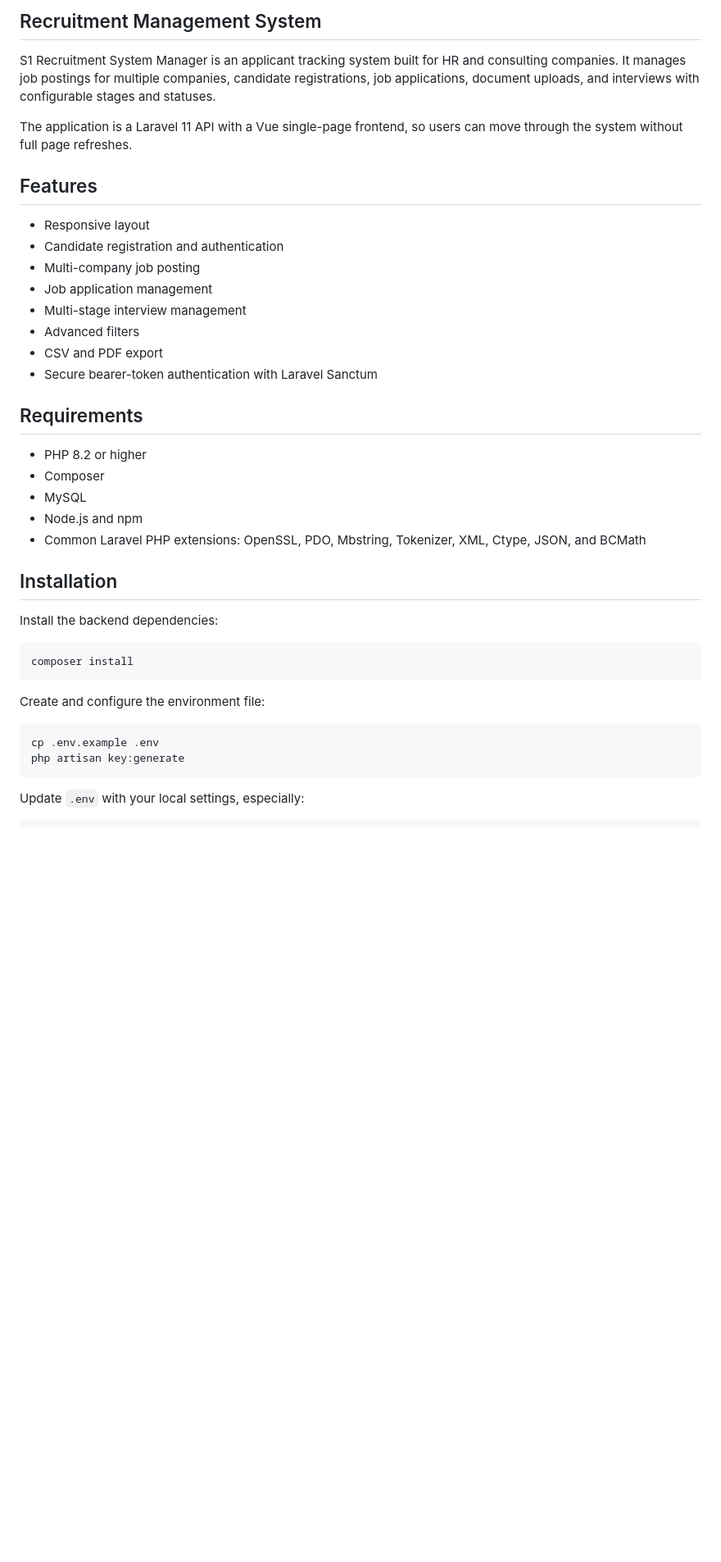
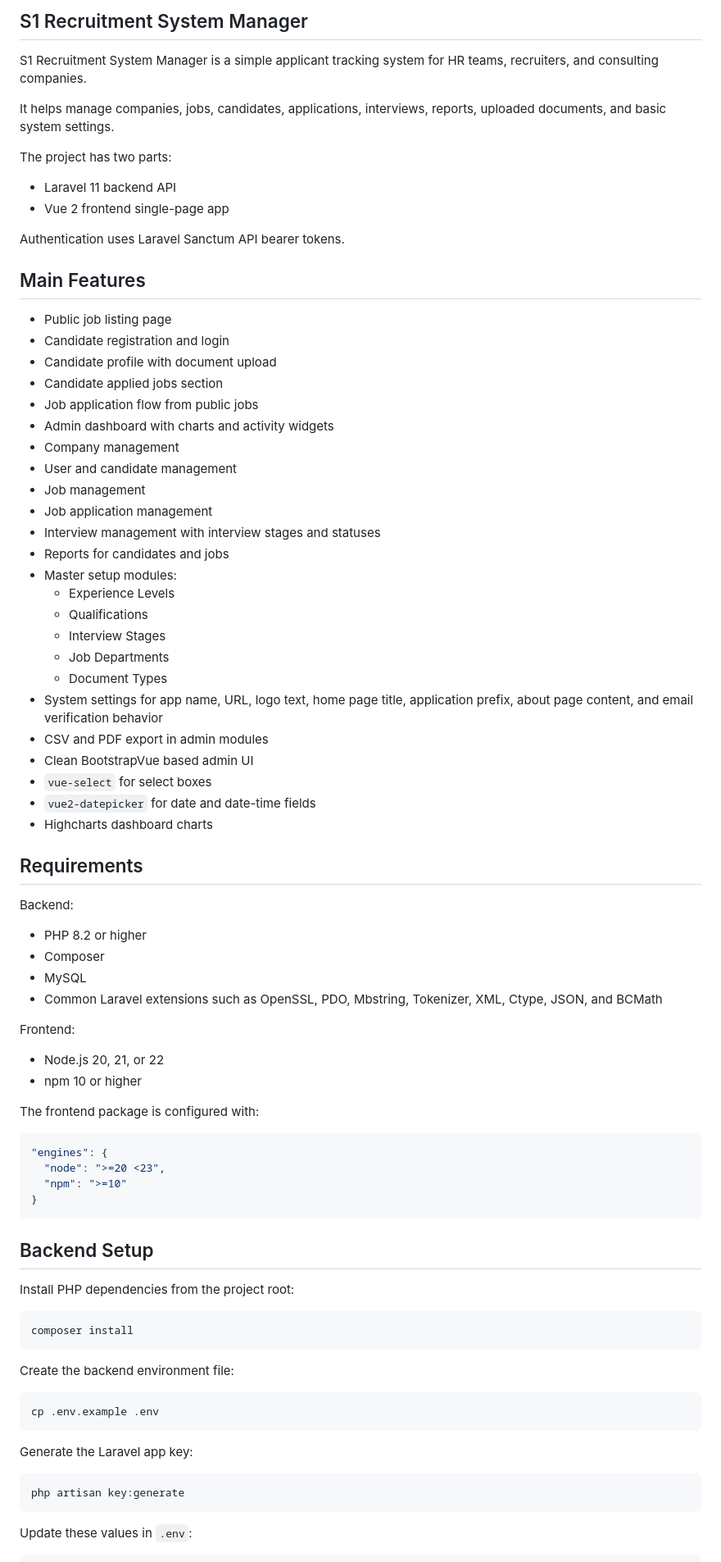
Before and after one commit to gautam-patadiya/s1-recruitment-system-manager, a Markdown page: readme.md, the part around one of its changes. Shown at 82% size. Rendered like a GitHub page; blank space fills up the shorter version.

````diff
--- a/readme.md
+++ b/readme.md
@@ -1,43 +1,86 @@
-## Recruitment Management System
+## S1 Recruitment System Manager
 
-S1 Recruitment System Manager is an applicant tracking system built for HR and consulting companies. It manages job postings for multiple companies, candidate registrations, job applications, document uploads, and interviews with configurable stages and statuses.
+S1 Recruitment System Manager is a simple applicant tracking system for HR teams, recruiters, and consulting companies.
 
-The application is a Laravel 11 API with a Vue single-page frontend, so users can move through the system without full page refreshes.
+It helps manage companies, jobs, candidates, applications, interviews, reports, uploaded documents, and basic system settings.
 
-## Features
+The project has two parts:
 
-- Responsive layout
-- Candidate registration and authentication
-- Multi-company job posting
+- Laravel 11 backend API
+- Vue 2 frontend single-page app
+
+Authentication uses Laravel Sanctum API bearer tokens.
+
+## Main Features
+
+- Public job listing page
+- Candidate registration and login
+- Candidate profile with document upload
+- Candidate applied jobs section
+- Job application flow from public jobs
+- Admin dashboard with charts and activity widgets
+- Company management
+- User and candidate management
+- Job management
 - Job application management
-- Multi-stage interview management
-- Advanced filters
-- CSV and PDF export
-- Secure bearer-token authentication with Laravel Sanctum
+- Interview management with interview stages and statuses
+- Reports for candidates and jobs
+- Master setup modules:
+  - Experience Levels
+  - Qualifications
+  - Interview Stages
+  - Job Departments
+  - Document Types
+- System settings for app name, URL, logo text, home page title, application prefix, about page content, and email verification behavior
+- CSV and PDF export in admin modules
+- Clean BootstrapVue based admin UI
+- `vue-select` for select boxes
+- `vue2-datepicker` for date and date-time fields
+- Highcharts dashboard charts
 
 ## Requirements
+
+Backend:
 
 - PHP 8.2 or higher
 - Composer
 - MySQL
-- Node.js and npm
-- Common Laravel PHP extensions: OpenSSL, PDO, Mbstring, Tokenizer, XML, Ctype, JSON, and BCMath
+- Common Laravel extensions such as OpenSSL, PDO, Mbstring, Tokenizer, XML, Ctype, JSON, and BCMath
 
-## Installation
+Frontend:
 
-Install the backend dependencies:
+- Node.js 20, 21, or 22
+- npm 10 or higher
+
+The frontend package is configured with:
+
+```json
+"engines": {
+  "node": ">=20 <23",
+  "npm": ">=10"
+}
+```
+
+## Backend Setup
+
+Install PHP dependencies from the project root:
 
 ```bash
 composer install
 ```
 
-Create and configure the environment file:
+Create the backend environment file:
 
 ```bash
 cp .env.example .env
+```
+
+Generate the Laravel app key:
+
+```bash
 php artisan key:generate
 ```
 
-Update `.env` with your local settings, especially:
+Update these values in `.env`:
 
 ```dotenv
````
Also changed, not shown: other parts of readme.md (+135 -40 lines).
